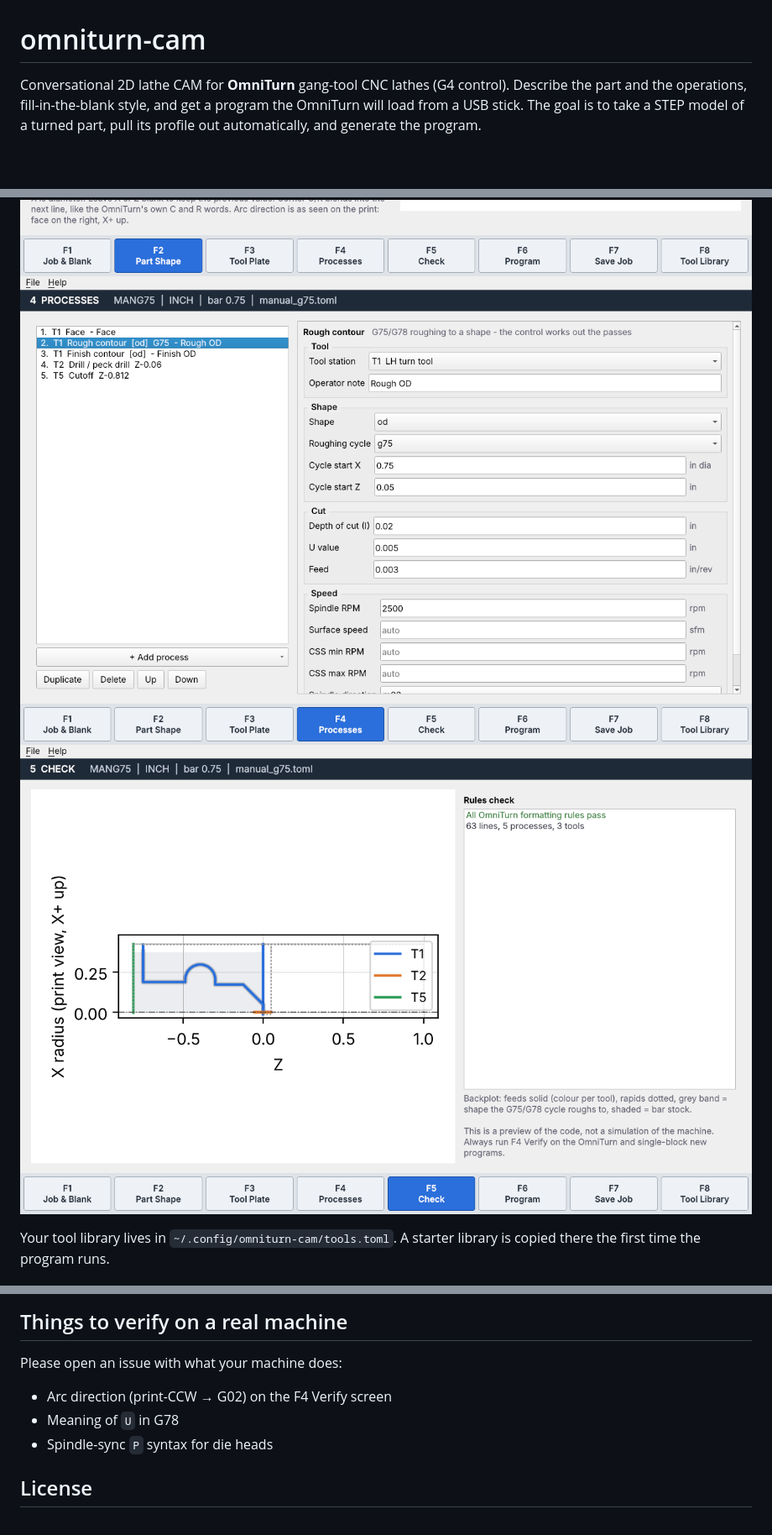
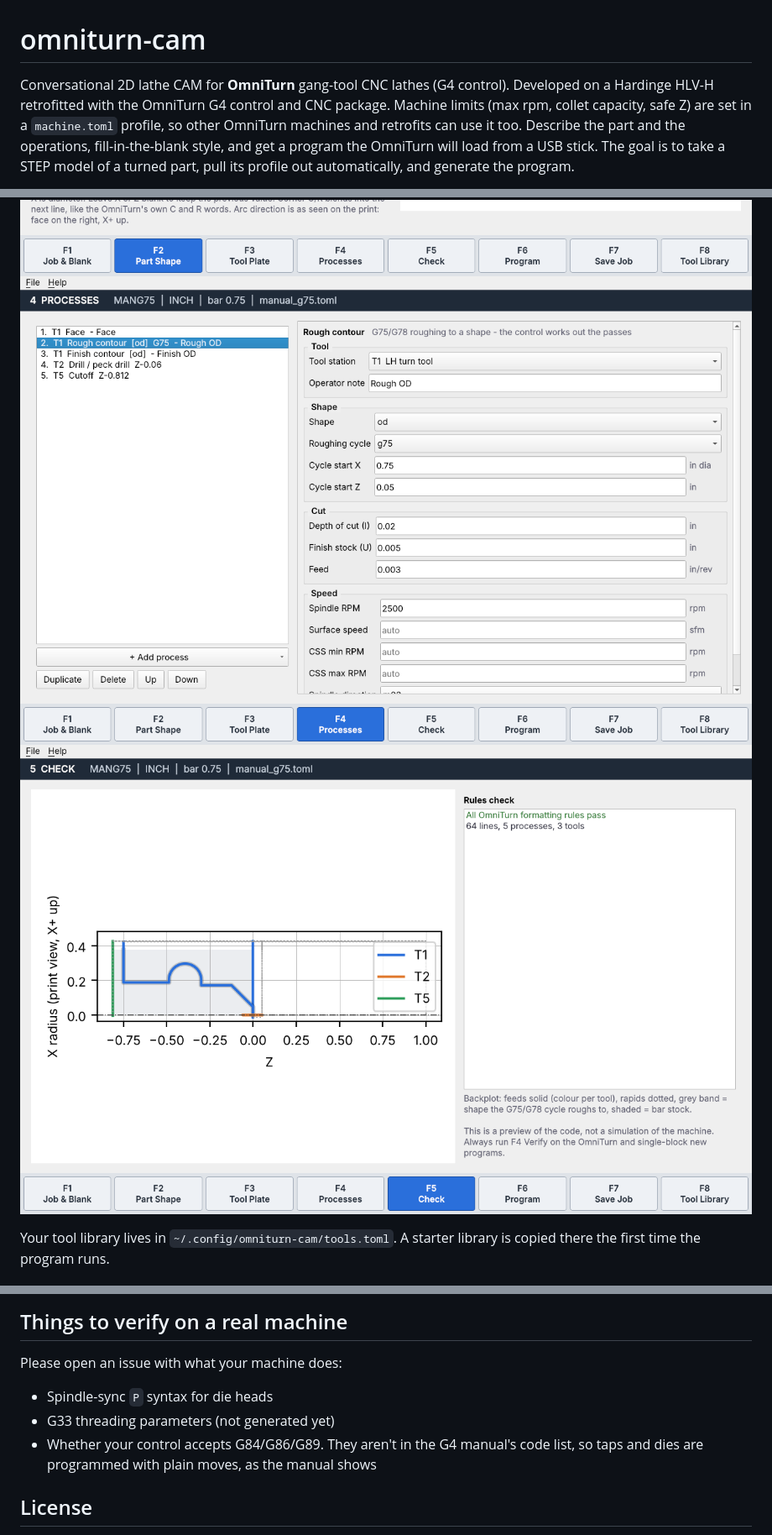
Before and after one commit to legacybending-maker/omniture-CNC-program-maker, a Markdown page: README.md, 3 parts joined by grey strips. Shown at 84% size. Drawn GitHub-style; pictures changed too: docs/screenshots/4-processes.png, docs/screenshots/5-check.png; blank space fills up the shorter version.

```diff
--- a/README.md
+++ b/README.md
@@ -1,6 +1,9 @@
 # omniturn-cam
 
 Conversational 2D lathe CAM for **OmniTurn** gang-tool CNC lathes (G4 control).
+Developed on a Hardinge HLV-H retrofitted with the OmniTurn G4 control and CNC
+package. Machine limits (max rpm, collet capacity, safe Z) are set in a
+`machine.toml` profile, so other OmniTurn machines and retrofits can use it too.
 Describe the part and the operations, fill-in-the-blank style, and get a program
 the OmniTurn will load from a USB stick. The goal is to take a STEP model of a
 turned part, pull its profile out automatically, and generate the program.
@@ -96,9 +99,10 @@ pytest
 
 Please open an issue with what your machine does:
 
-- Arc direction (print-CCW → G02) on the F4 Verify screen
-- Meaning of `U` in G78
 - Spindle-sync `P` syntax for die heads
+- G33 threading parameters (not generated yet)
+- Whether your control accepts G84/G86/G89. They aren't in the G4 manual's code list,
+  so taps and dies are programmed with plain moves, as the manual shows
 
 ## License
 
```
Also changed, not shown: other parts of README.md (+2 -2 lines), docs/omniturn-post-rules.md (+13 -6 lines), docs/screenshots/1-job.png, 13 other files.
